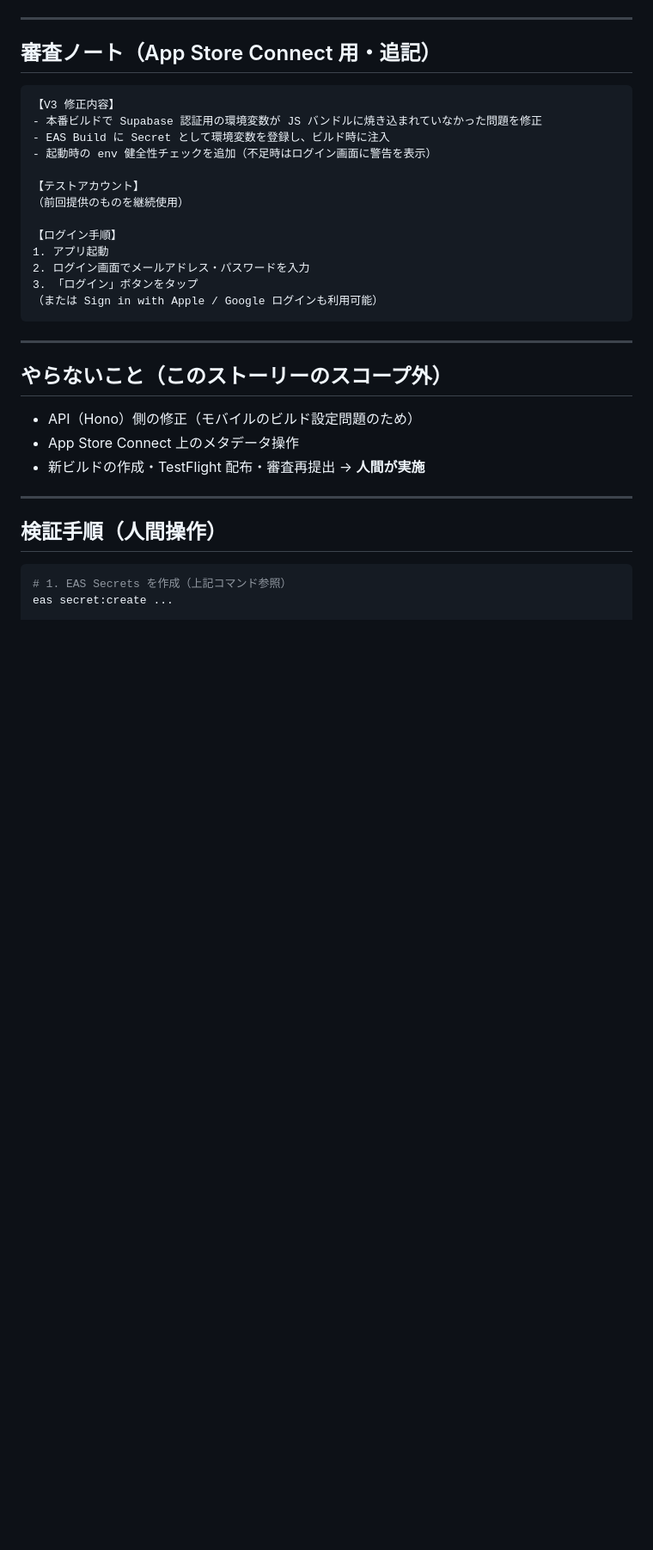
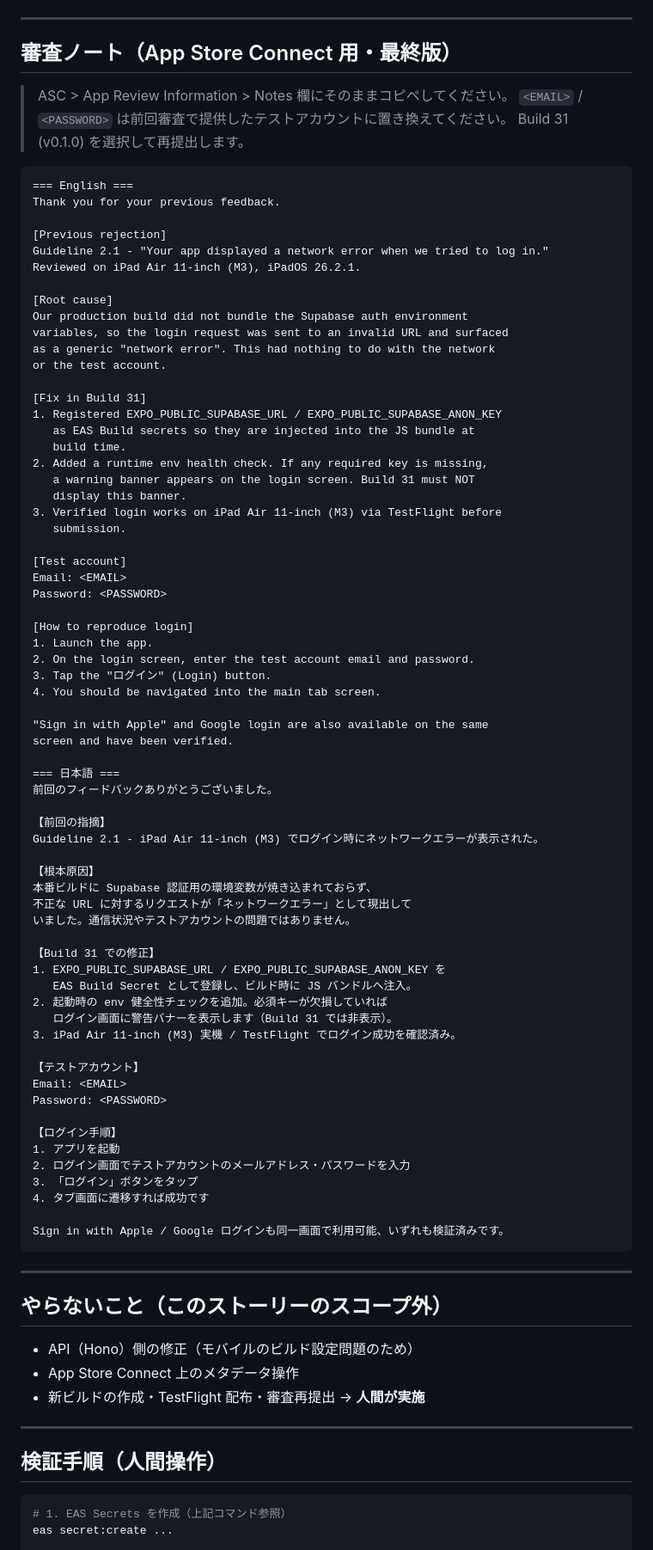
Before and after one commit to yamayumasan/machi-machi-matching, a Markdown page: docs/APPLE_REVIEW_RESPONSE_V3.md, the part around the change. Shown at 86% size. Drawn GitHub-style; blank space fills up the shorter version.

Commit message:
docs: finalize APPLE_REVIEW_RESPONSE_V3 review note (EN + JP)

````diff
--- a/docs/APPLE_REVIEW_RESPONSE_V3.md
+++ b/docs/APPLE_REVIEW_RESPONSE_V3.md
@@ -113,22 +113,78 @@ EAS Secrets（`eas secret:create --scope project`）に登録された同名キ
 
 ---
 
-## 審査ノート（App Store Connect 用・追記）
+## 審査ノート（App Store Connect 用・最終版）
+
+> ASC > App Review Information > Notes 欄にそのままコピペしてください。
+> `<EMAIL>` / `<PASSWORD>` は前回審査で提供したテストアカウントに置き換えてください。
+> Build 31 (v0.1.0) を選択して再提出します。
 
 ```
-【V3 修正内容】
-- 本番ビルドで Supabase 認証用の環境変数が JS バンドルに焼き込まれていなかった問題を修正
-- EAS Build に Secret として環境変数を登録し、ビルド時に注入
-- 起動時の env 健全性チェックを追加（不足時はログイン画面に警告を表示）
+=== English ===
+Thank you for your previous feedback.
+
+[Previous rejection]
+Guideline 2.1 - "Your app displayed a network error when we tried to log in."
+Reviewed on iPad Air 11-inch (M3), iPadOS 26.2.1.
+
+[Root cause]
+Our production build did not bundle the Supabase auth environment
+variables, so the login request was sent to an invalid URL and surfaced
+as a generic "network error". This had nothing to do with the network
+or the test account.
+
+[Fix in Build 31]
+1. Registered EXPO_PUBLIC_SUPABASE_URL / EXPO_PUBLIC_SUPABASE_ANON_KEY
+   as EAS Build secrets so they are injected into the JS bundle at
+   build time.
+2. Added a runtime env health check. If any required key is missing,
+   a warning banner appears on the login screen. Build 31 must NOT
+   display this banner.
+3. Verified login works on iPad Air 11-inch (M3) via TestFlight before
+   submission.
+
+[Test account]
+Email: <EMAIL>
+Password: <PASSWORD>
+
+[How to reproduce login]
+1. Launch the app.
+2. On the login screen, enter the test account email and password.
+3. Tap the "ログイン" (Login) button.
+4. You should be navigated into the main tab screen.
+
+"Sign in with Apple" and Google login are also available on the same
+screen and have been verified.
+
+=== 日本語 ===
+前回のフィードバックありがとうございました。
+
+【前回の指摘】
+Guideline 2.1 - iPad Air 11-inch (M3) でログイン時にネットワークエラーが表示された。
+
+【根本原因】
+本番ビルドに Supabase 認証用の環境変数が焼き込まれておらず、
+不正な URL に対するリクエストが「ネットワークエラー」として現出して
+いました。通信状況やテストアカウントの問題ではありません。
+
+【Build 31 での修正】
+1. EXPO_PUBLIC_SUPABASE_URL / EXPO_PUBLIC_SUPABASE_ANON_KEY を
+   EAS Build Secret として登録し、ビルド時に JS バンドルへ注入。
+2. 起動時の env 健全性チェックを追加。必須キーが欠損していれば
+   ログイン画面に警告バナーを表示します（Build 31 では非表示）。
+3. iPad Air 11-inch (M3) 実機 / TestFlight でログイン成功を確認済み。
 
 【テストアカウント】
-（前回提供のものを継続使用）
+Email: <EMAIL>
+Password: <PASSWORD>
 
 【ログイン手順】
-1. アプリ起動
-2. ログイン画面でメールアドレス・パスワードを入力
+1. アプリを起動
+2. ログイン画面でテストアカウントのメールアドレス・パスワードを入力
 3. 「ログイン」ボタンをタップ
-（または Sign in with Apple / Google ログインも利用可能）
+4. タブ画面に遷移すれば成功です
+
+Sign in with Apple / Google ログインも同一画面で利用可能、いずれも検証済みです。
 ```
 
 ---
````
